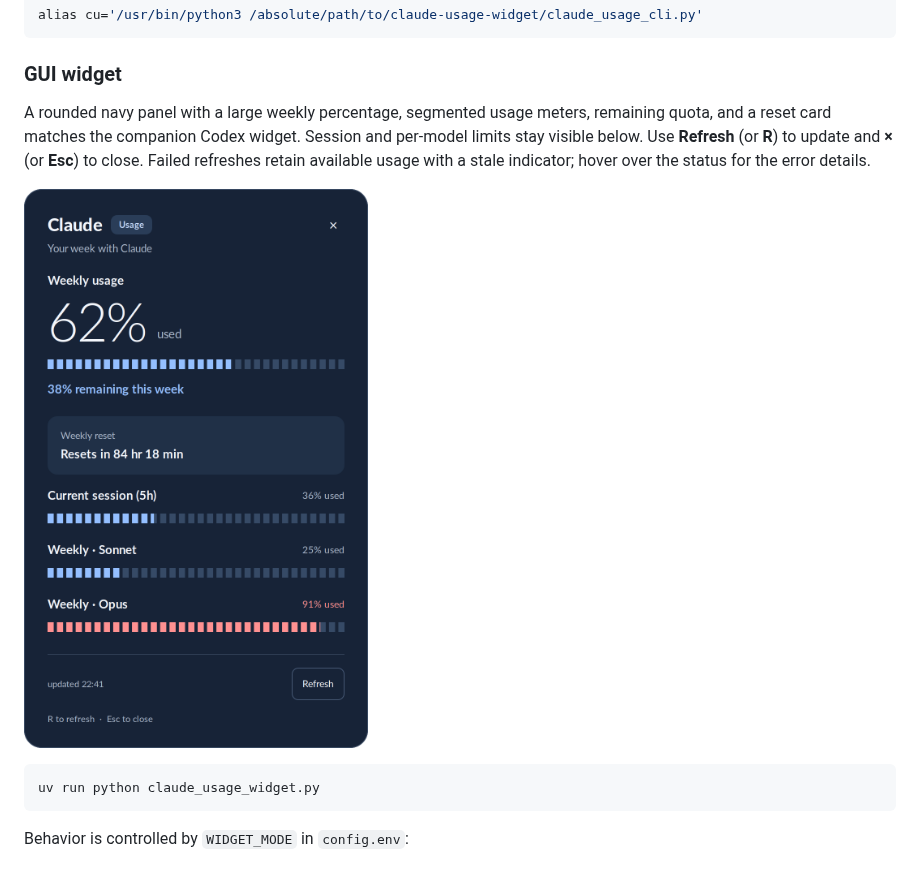
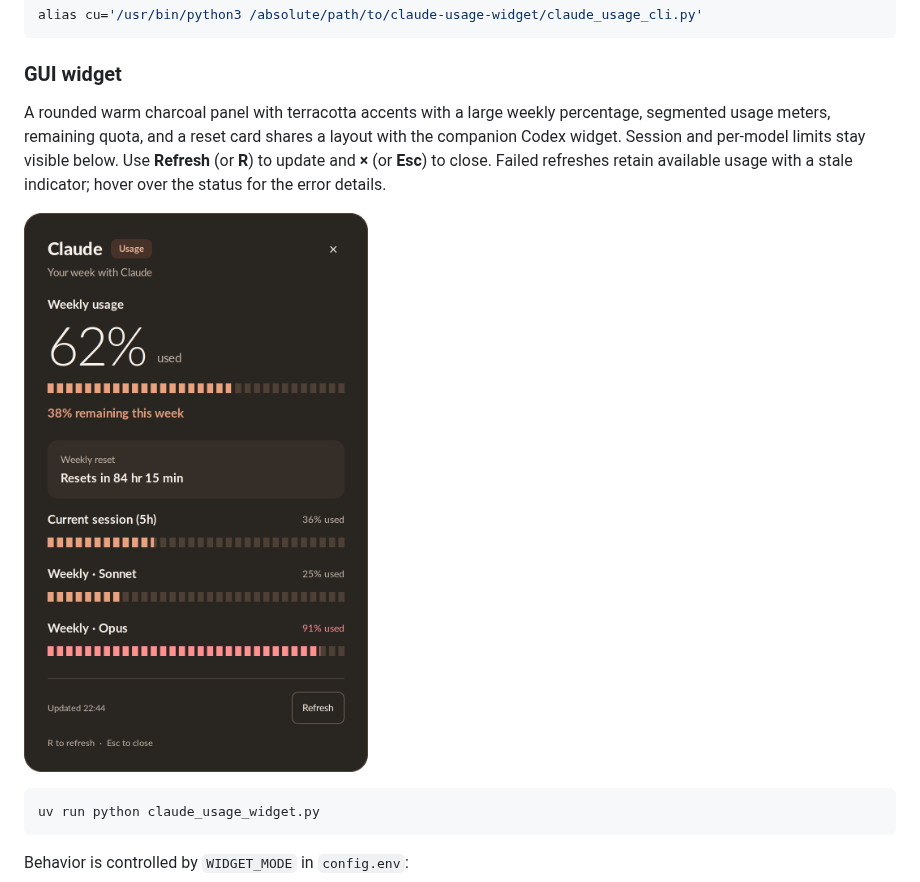
Before and after one commit to musel25/claude-usage-widget, a Markdown page: README.md, the part around the change. GitHub-like rendering; pictures changed too: docs/widget-preview.png.

Commit message:
feat: apply warm Claude colors to usage widget and CLI

```diff
--- a/README.md
+++ b/README.md
@@ -95,8 +95,8 @@ alias cu='/usr/bin/python3 /absolute/path/to/claude-usage-widget/claude_usage_cl
 
 ### GUI widget
 
-A rounded navy panel with a large weekly percentage, segmented usage meters,
-remaining quota, and a reset card matches the companion Codex widget. Session
+A rounded warm charcoal panel with terracotta accents with a large weekly percentage, segmented usage meters,
+remaining quota, and a reset card shares a layout with the companion Codex widget. Session
 and per-model limits stay visible below. Use **Refresh** (or **R**) to update
 and **×** (or **Esc**) to close. Failed refreshes retain available usage with
 a stale indicator; hover over the status for the error details.
```
Also changed, not shown: 2 other files.
